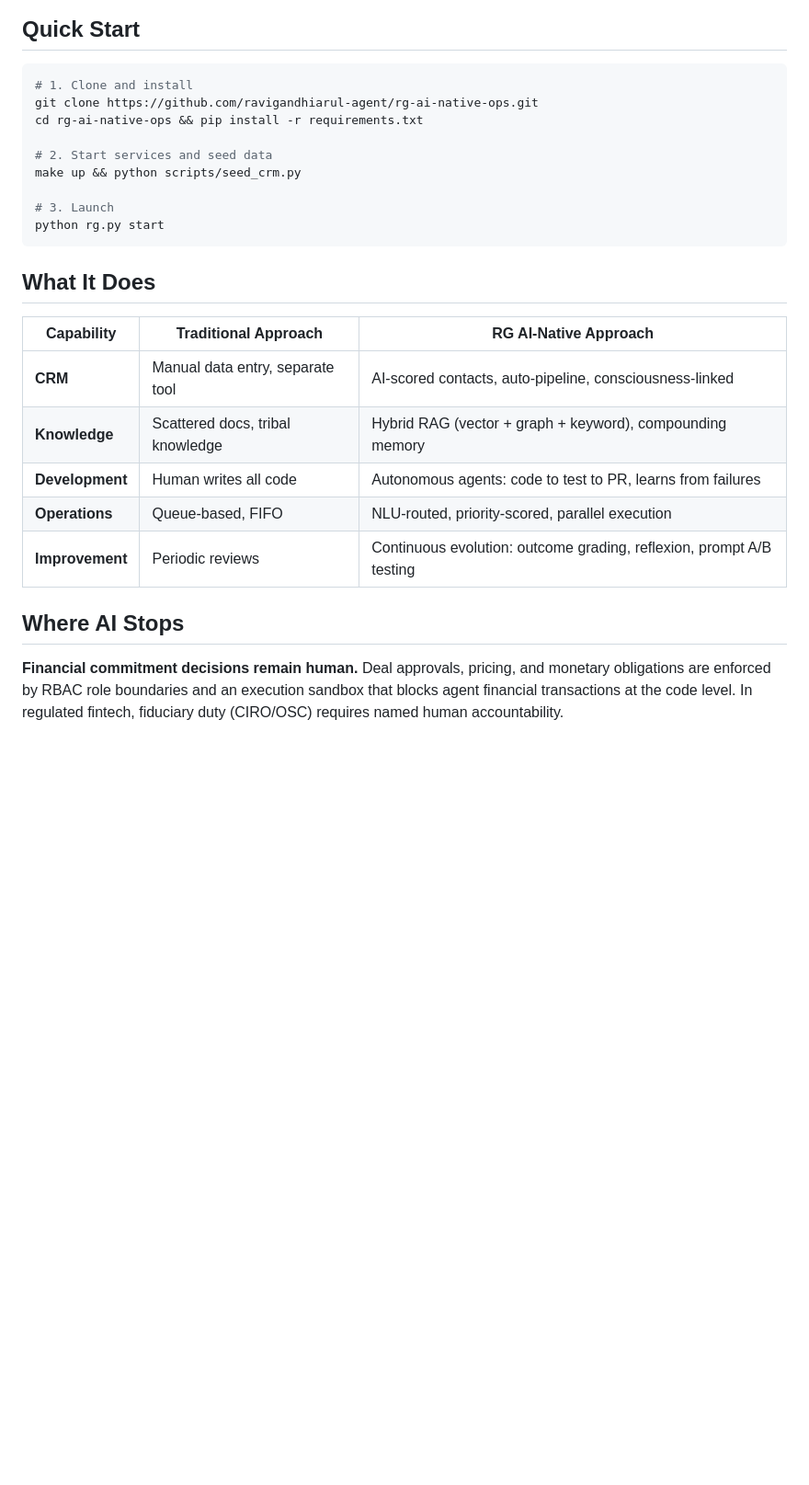
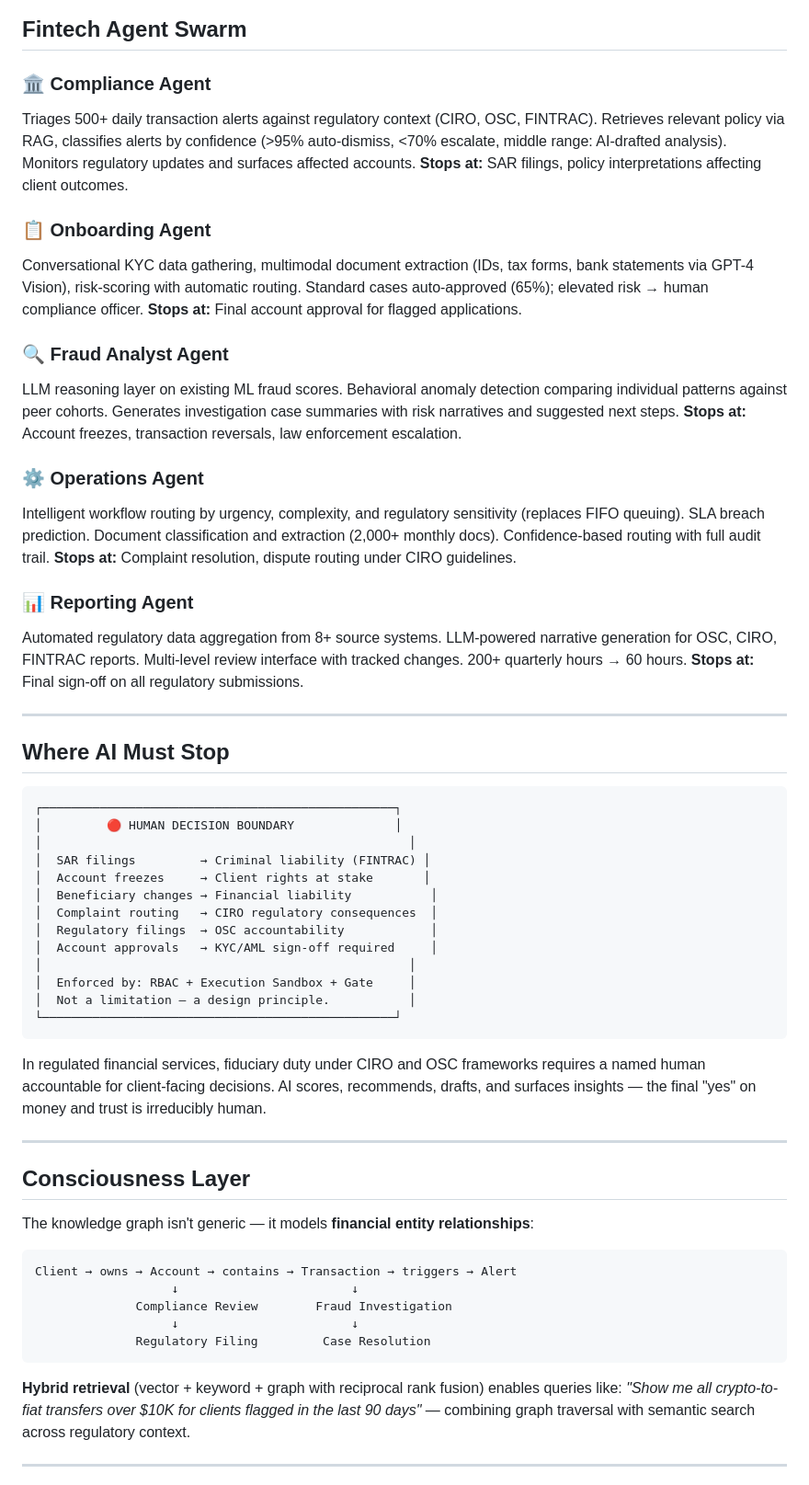
Before and after one commit to ravigandhiarul-agent/rg-ai-native-ops, a Markdown page: README.md, the part around one of its changes. Shown at 92% size. Rendered like a GitHub page; blank space fills up the shorter version.

Commit message:
Redesign README for Wealthsimple AI Builder: fintech-specific agents and architecture

````diff
--- a/README.md
+++ b/README.md
@@ -63,29 +71,59 @@ graph TB
 ```
 
-## Quick Start
+## Fintech Agent Swarm
 
-```bash
-# 1. Clone and install
-git clone https://github.com/ravigandhiarul-agent/rg-ai-native-ops.git
-cd rg-ai-native-ops && pip install -r requirements.txt
+### 🏛 Compliance Agent
+Triages 500+ daily transaction alerts against regulatory context (CIRO, OSC, FINTRAC). Retrieves relevant policy via RAG, classifies alerts by confidence (>95% auto-dismiss, <70% escalate, middle range: AI-drafted analysis). Monitors regulatory updates and surfaces affected accounts. **Stops at:** SAR filings, policy interpretations affecting client outcomes.
 
-# 2. Start services and seed data
-make up && python scripts/seed_crm.py
+### 📋 Onboarding Agent
+Conversational KYC data gathering, multimodal document extraction (IDs, tax forms, bank statements via GPT-4 Vision), risk-scoring with automatic routing. Standard cases auto-approved (65%); elevated risk → human compliance officer. **Stops at:** Final account approval for flagged applications.
 
-# 3. Launch
-python rg.py start
+### 🔍 Fraud Analyst Agent
+LLM reasoning layer on existing ML fraud scores. Behavioral anomaly detection comparing individual patterns against peer cohorts. Generates investigation case summaries with risk narratives and suggested next steps. **Stops at:** Account freezes, transaction reversals, law enforcement escalation.
+
+### ⚙️ Operations Agent
+Intelligent workflow routing by urgency, complexity, and regulatory sensitivity (replaces FIFO queuing). SLA breach prediction. Document classification and extraction (2,000+ monthly docs). Confidence-based routing with full audit trail. **Stops at:** Complaint resolution, dispute routing under CIRO guidelines.
+
+### 📊 Reporting Agent
+Automated regulatory data aggregation from 8+ source systems. LLM-powered narrative generation for OSC, CIRO, FINTRAC reports. Multi-level review interface with tracked changes. 200+ quarterly hours → 60 hours. **Stops at:** Final sign-off on all regulatory submissions.
+
+---
+
+## Where AI Must Stop
+
+```
+┌─────────────────────────────────────────────────┐
+│         🔴 HUMAN DECISION BOUNDARY              │
+│                                                   │
+│  SAR filings         → Criminal liability (FINTRAC) │
+│  Account freezes     → Client rights at stake       │
+│  Beneficiary changes → Financial liability           │
+│  Complaint routing   → CIRO regulatory consequences  │
+│  Regulatory filings  → OSC accountability            │
+│  Account approvals   → KYC/AML sign-off required     │
+│                                                   │
+│  Enforced by: RBAC + Execution Sandbox + Gate     │
+│  Not a limitation — a design principle.           │
+└─────────────────────────────────────────────────┘
 ```
 
-## What It Does
+In regulated financial services, fiduciary duty under CIRO and OSC frameworks requires a named human accountable for client-facing decisions. AI scores, recommends, drafts, and surfaces insights — the final "yes" on money and trust is irreducibly human.
 
-| Capability | Traditional Approach | RG AI-Native Approach |
-|-----------|---------------------|----------------------|
-| **CRM** | Manual data entry, separate tool | AI-scored contacts, auto-pipeline, consciousness-linked |
-| **Knowledge** | Scattered docs, tribal knowledge | Hybrid RAG (vector + graph + keyword), compounding memory |
-| **Development** | Human writes all code | Autonomous agents: code to test to PR, learns from failures |
-| **Operations** | Queue-based, FIFO | NLU-routed, priority-scored, parallel execution |
-| **Improvement** | Periodic reviews | Continuous evolution: outcome grading, reflexion, prompt A/B testing |
+---
 
-## Where AI Stops
+## Consciousness Layer
 
-**Financial commitment decisions remain human.** Deal approvals, pricing, and monetary obligations are enforced by RBAC role boundaries and an execution sandbox that blocks agent financial transactions at the code level. In regulated fintech, fiduciary duty (CIRO/OSC) requires named human accountability.
+The knowledge graph isn't generic — it models **financial entity relationships**:
+
+```
+Client → owns → Account → contains → Transaction → triggers → Alert
+                   ↓                        ↓
+              Compliance Review        Fraud Investigation
+                   ↓                        ↓
+              Regulatory Filing         Case Resolution
+```
+
+**Hybrid retrieval** (vector + keyword + graph with reciprocal rank fusion) enables queries like: *"Show me all crypto-to-fiat transfers over $10K for clients flagged in the last 90 days"* — combining graph traversal with semantic search across regulatory context.
+
+---
+
````
Also changed, not shown: other parts of README.md (+78 -49 lines).
